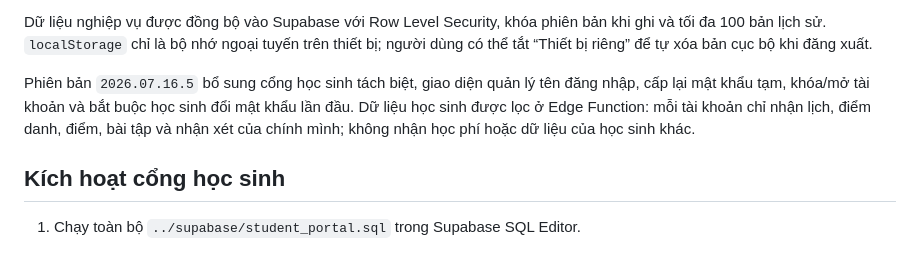
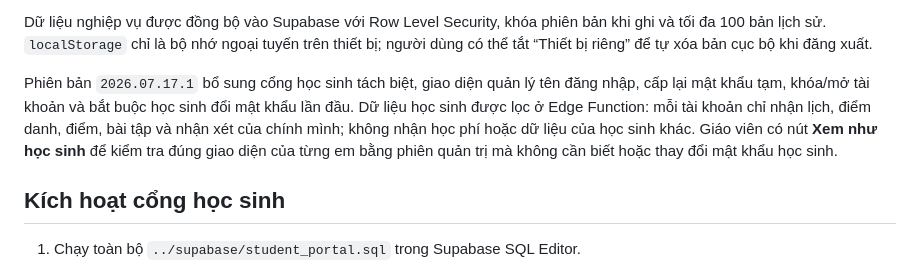
Before and after one commit to lehuuducdhsp-png/lehuuducdhsp-png.github.io, a Markdown page: README.md, the part around the change. GitHub-like rendering.

Commit message:
Nâng cấp chế độ giáo viên xem như học sinh (README.md)

```diff
--- a/README.md
+++ b/README.md
@@ -12,7 +12,7 @@ Trang được bảo vệ bằng Supabase Auth, chỉ tài khoản giáo viên
 
 Dữ liệu nghiệp vụ được đồng bộ vào Supabase với Row Level Security, khóa phiên bản khi ghi và tối đa 100 bản lịch sử. `localStorage` chỉ là bộ nhớ ngoại tuyến trên thiết bị; người dùng có thể tắt “Thiết bị riêng” để tự xóa bản cục bộ khi đăng xuất.
 
-Phiên bản `2026.07.16.5` bổ sung cổng học sinh tách biệt, giao diện quản lý tên đăng nhập, cấp lại mật khẩu tạm, khóa/mở tài khoản và bắt buộc học sinh đổi mật khẩu lần đầu. Dữ liệu học sinh được lọc ở Edge Function: mỗi tài khoản chỉ nhận lịch, điểm danh, điểm, bài tập và nhận xét của chính mình; không nhận học phí hoặc dữ liệu của học sinh khác.
+Phiên bản `2026.07.17.1` bổ sung cổng học sinh tách biệt, giao diện quản lý tên đăng nhập, cấp lại mật khẩu tạm, khóa/mở tài khoản và bắt buộc học sinh đổi mật khẩu lần đầu. Dữ liệu học sinh được lọc ở Edge Function: mỗi tài khoản chỉ nhận lịch, điểm danh, điểm, bài tập và nhận xét của chính mình; không nhận học phí hoặc dữ liệu của học sinh khác. Giáo viên có nút **Xem như học sinh** để kiểm tra đúng giao diện của từng em bằng phiên quản trị mà không cần biết hoặc thay đổi mật khẩu học sinh.
 
 ## Kích hoạt cổng học sinh
 
```
